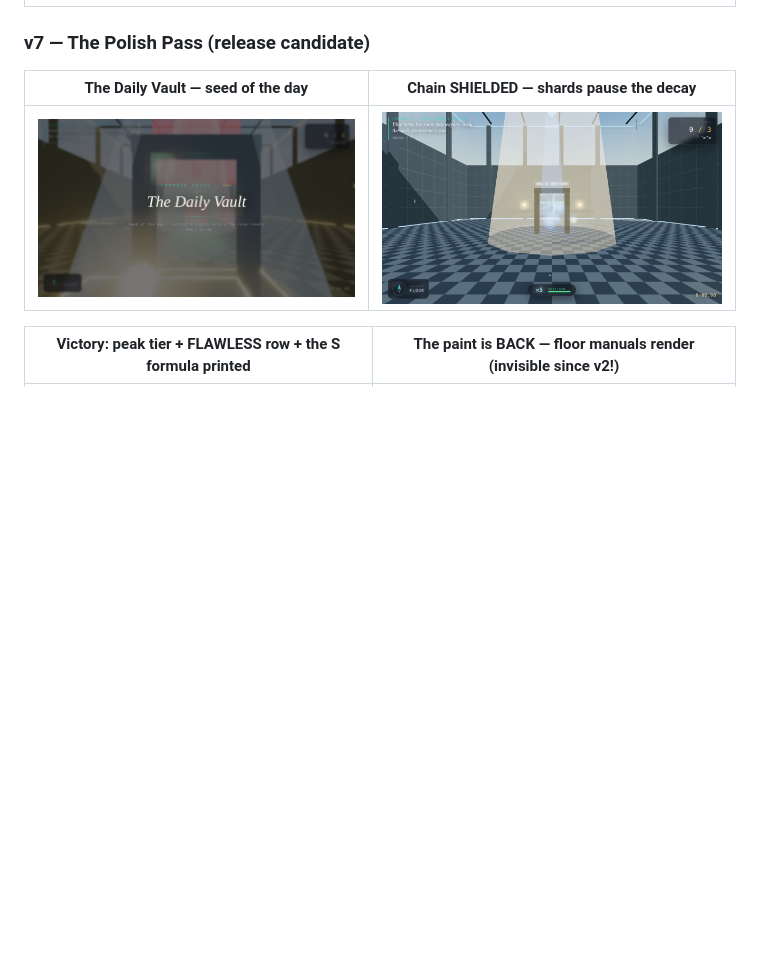
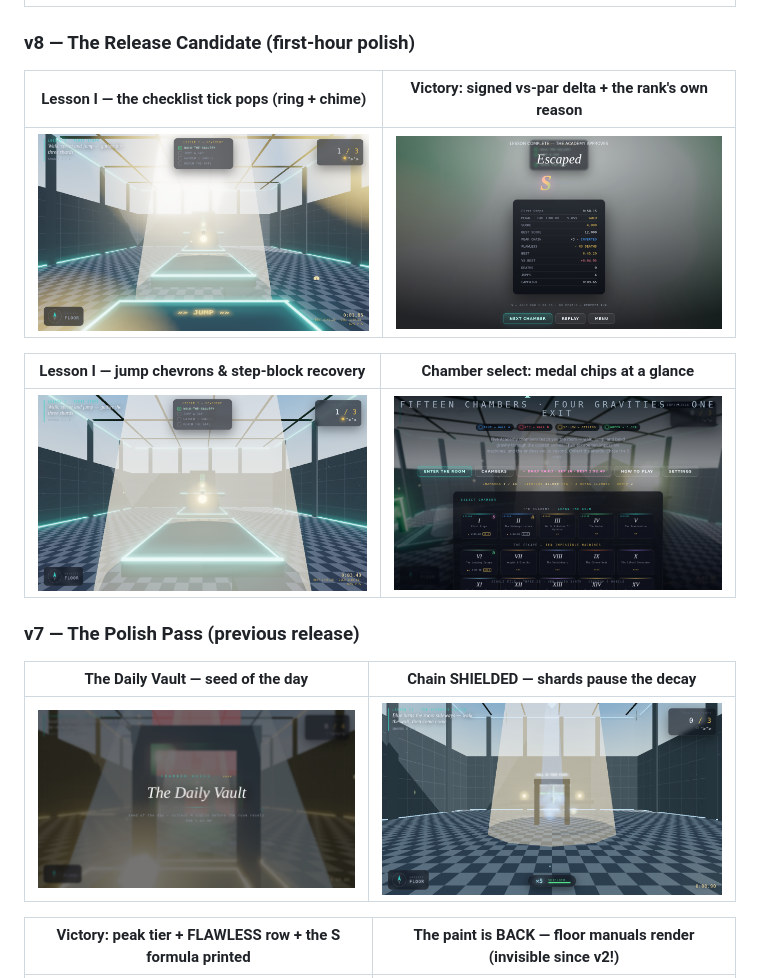
Before and after one commit to desurfofficial-ship-it/the-impossible-room, a Markdown page: README.md, the part around the change printed below. Drawn GitHub-style; pictures changed too: v8-l1-causeway.png (added), v8-levels-chips.png (added), v8-tut-tick.png (added); blank space fills up the shorter version.

```diff
--- a/README.md
+++ b/README.md
@@ -109,7 +109,17 @@ only goes up. Cheated runs are flagged **⌁ TAINTED** and never touch records,
 |---|
 | ![](l10.png) |
 
-### v7 — The Polish Pass (release candidate)
+### v8 — The Release Candidate (first-hour polish)
+
+| Lesson I — the checklist tick pops (ring + chime) | Victory: signed vs-par delta + the rank's own reason |
+|---|---|
+| ![](v8-tut-tick.png) | ![](v8-victory.png) |
+
+| Lesson I — jump chevrons & step-block recovery | Chamber select: medal chips at a glance |
+|---|---|
+| ![](v8-l1-causeway.png) | ![](v8-levels-chips.png) |
+
+### v7 — The Polish Pass (previous release)
 
 | The Daily Vault — seed of the day | Chain SHIELDED — shards pause the decay |
 |---|---|
```
Also changed, not shown: other parts of README.md (+36 -1 lines), 3 other files.
